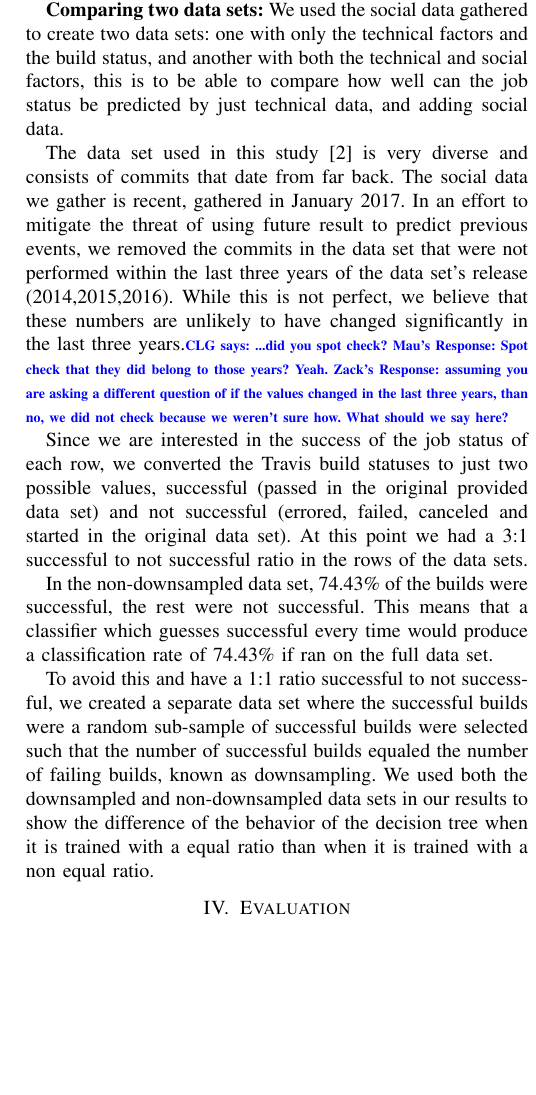
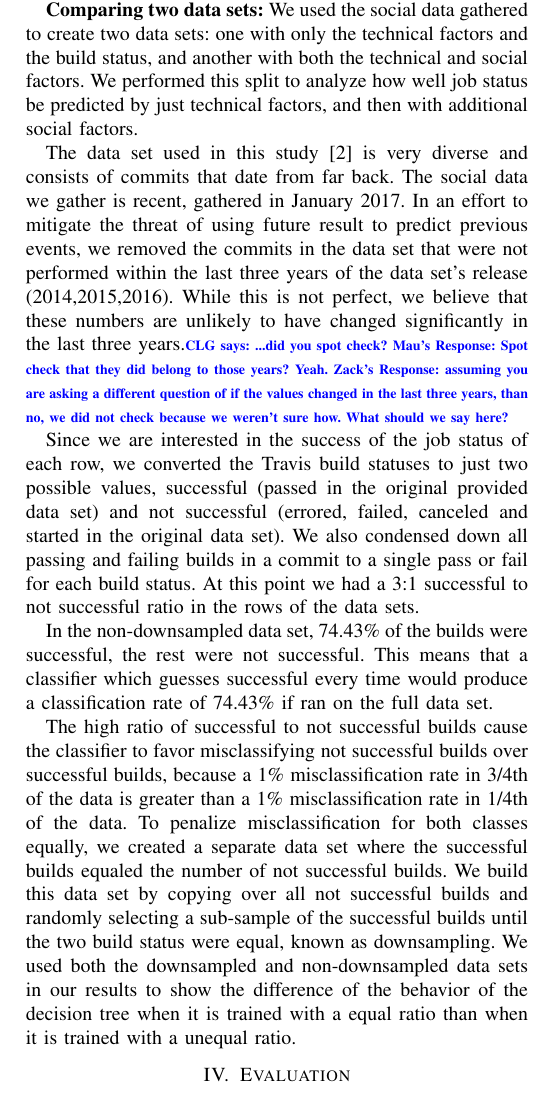
Before and after one commit to mausotog/MSRChallenge2017, a LaTeX paper (Paper/MSRChallenge2017.tex): part of one column of page 3 of 5, cut so that both start at the same text, the shorter picture padded with empty space. Compiled offline with pdfLaTeX.

Commit message:
minor revisions to the beginning of the paper

```diff
--- a/Paper/MSRChallenge2017.tex
+++ b/Paper/MSRChallenge2017.tex
@@ -667,8 +667,8 @@ of that project.
 \textbf{Comparing two data sets:} We used the social data gathered to create two data
 sets: one with only the technical
 factors and the build status, and another with both the technical and social
-factors, this is to be able to compare how well can the job status be predicted
-by just technical data, and adding social data.
+factors. We performed this split to analyze how well job status be predicted
+by just technical factors, and then with additional social factors.
 
 The data set used in this study~\cite{msr17challenge} is very diverse
 and consists of commits that date from far back. The social data we
@@ -687,7 +687,9 @@ Since we are interested in the success of the job status of each row, we
 converted the Travis build statuses to just two possible values,
 successful (passed in the original provided data set) and not successful
 (errored, failed, canceled
-and started in the original data set). At this point we had a 3:1 successful to
+and started in the original data set). We also condensed down all passing and
+failing builds in a commit to a single pass or fail for each build status.
+At this point we had a 3:1 successful to
 not successful ratio in the rows of the data sets.
 
 In the non-downsampled data set, 74.43\% of the builds were successful, the rest were not
@@ -695,14 +697,18 @@ successful.  This means that a classifier which guesses successful every time
 would produce a classification rate of 74.43\% if ran on the full data
 set.
 
-To avoid this and have a 1:1 ratio successful to not successful, we created a
-separate data set where the
-successful builds were a random sub-sample of successful builds were selected
-such that the number of successful builds equaled the number of failing builds,
-known as downsampling.  We used
+The high ratio of successful to not successful builds cause the classifier to
+favor misclassifying not successful builds over successful builds, because a 1\%
+misclassification rate in 3/4th of the data is greater than a 1\%
+misclassification rate in 1/4th of the data.  To penalize misclassification for
+both classes equally, we created a separate data set where the
+successful builds equaled the number of not successful builds.
+We build this data set by copying over all not successful builds and randomly
+selecting a sub-sample of the successful builds until the two build status were
+equal, known as downsampling.  We used
 both the downsampled and non-downsampled data sets in our results to show the
 difference of the behavior of the decision tree when it is trained with a equal
-ratio than when it is trained with a non equal ratio.
+ratio than when it is trained with a unequal ratio.
 
 
 \section{Evaluation}
```
